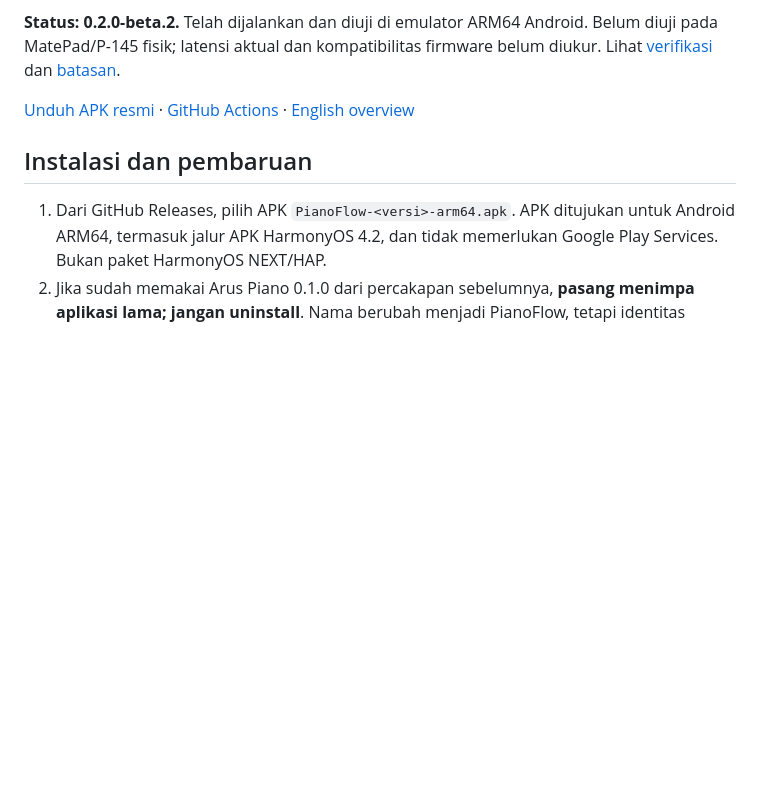
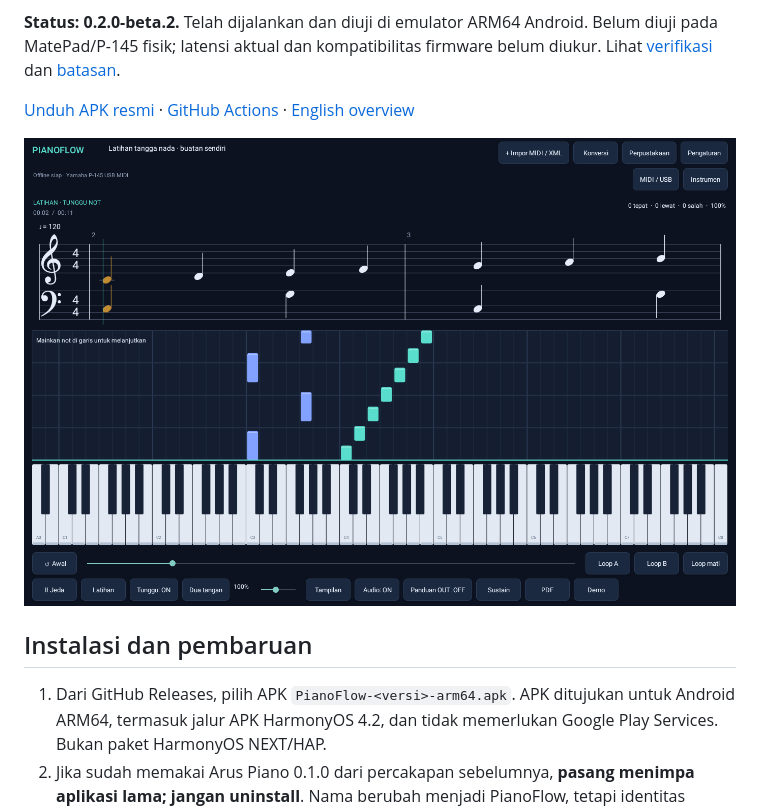
Before and after one commit to IkhwanN-kyp/PianoFlow, a Markdown page: README.md, the part around the change. Drawn GitHub-style; pictures changed too: docs/screenshots/hybrid-dark.png (added); blank space fills up the shorter version.

```diff
--- a/README.md
+++ b/README.md
@@ -5,6 +5,8 @@ Aplikasi Android native untuk belajar piano di Huawei MatePad 11.5 S (TGR-W09, H
 **Status: 0.2.0-beta.2.** Telah dijalankan dan diuji di emulator ARM64 Android. Belum diuji pada MatePad/P-145 fisik; latensi aktual dan kompatibilitas firmware belum diukur. Lihat [verifikasi](VERIFICATION.md) dan [batasan](docs/LIMITATIONS.md).
 
 [Unduh APK resmi](https://github.com/IkhwanN-kyp/PianoFlow/releases) · [GitHub Actions](https://github.com/IkhwanN-kyp/PianoFlow/actions) · [English overview](docs/README.en.md)
+
+![PianoFlow hybrid view](docs/screenshots/hybrid-dark.png)
 
 ## Instalasi dan pembaruan
 
```
Also changed, not shown: VERIFICATION.md (+7 -1 lines), docs/screenshots/converter.png (added), docs/screenshots/updater.png (added), 3 other files.
